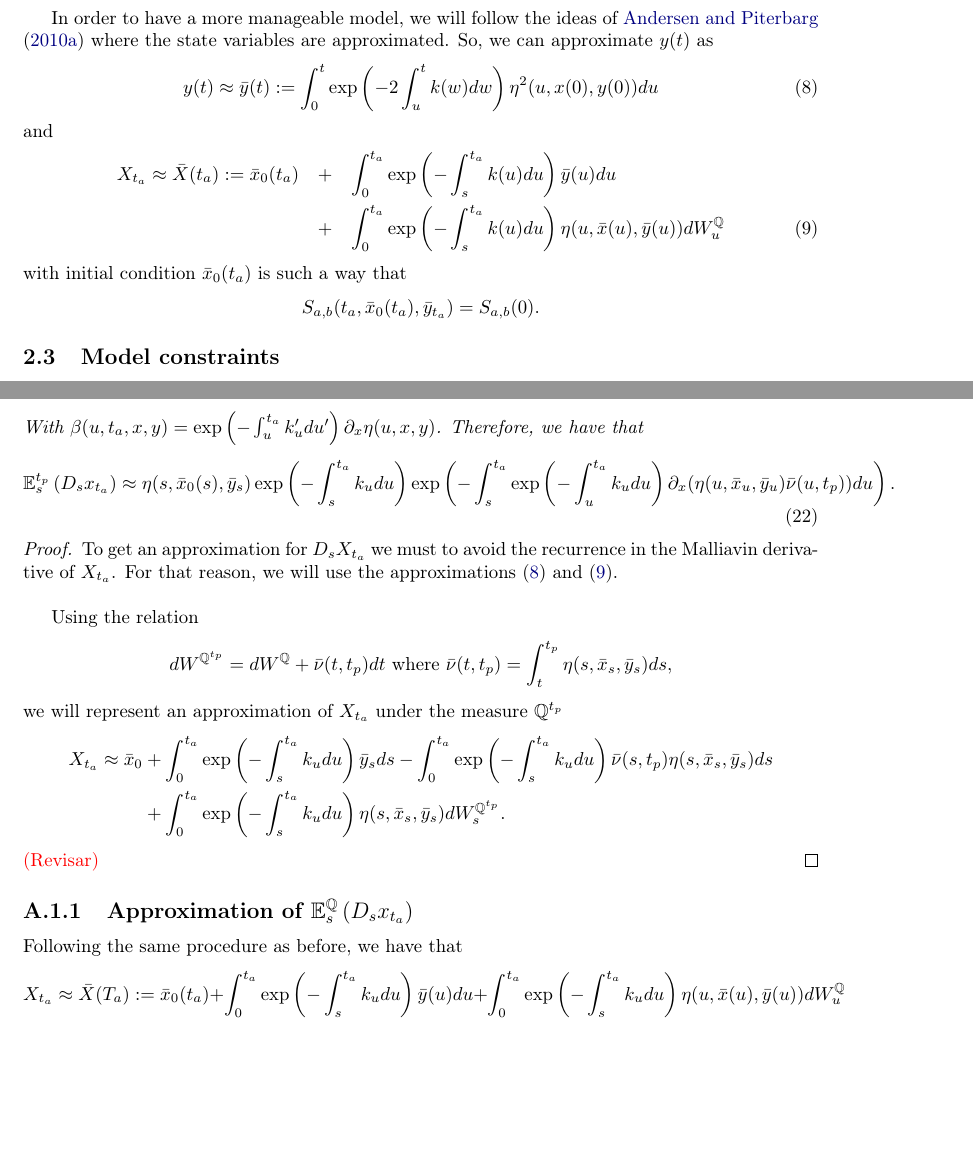
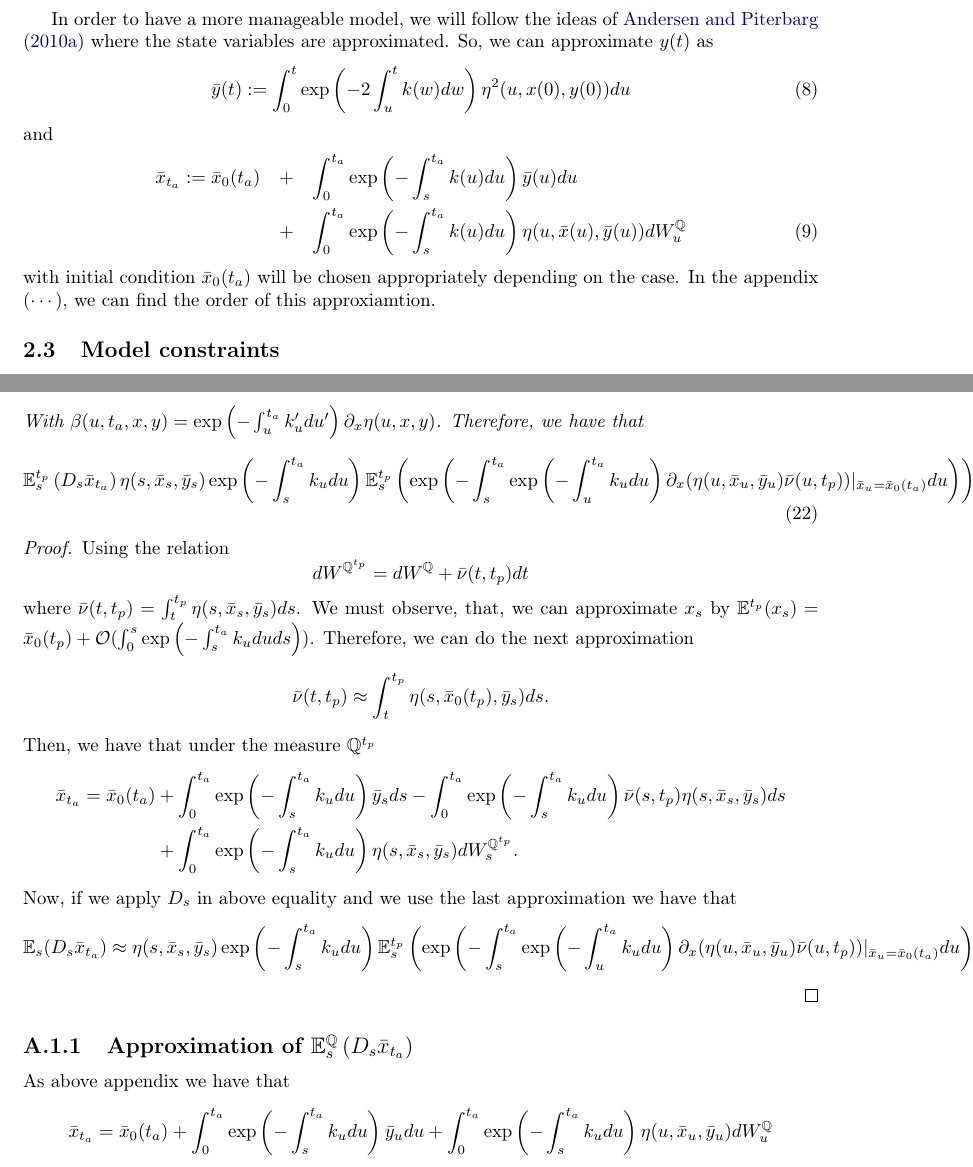
Before and after one commit to Dagalon/GeneralConvexityAdjustment, a LaTeX paper (Latex/paper-resum.tex): two parts of pages 4 and 11 of 15, joined at a grey line, cut so that both start at the same text, the shorter picture padded with empty space. Compiled offline with pdfLaTeX.

Commit message:
# last version of the paper

```diff
--- a/Latex/paper-resum.tex
+++ b/Latex/paper-resum.tex
@@ -260,17 +260,14 @@ x(t_a) = \int_{0}^{t_a} \exp\left(-\int_{s}^{t_a}k(u) du\right) y(u) du + \int_{
 
 In order to have a more manageable model, we will follow the ideas of \cite{AndreasenPiterbarg} where the state variables are approximated. So, we can approximate $y(t)$ as
 \begin{equation}\label{approximation_y_t}
-y(t) \approx \bar{y}(t):=\int_{0}^{t} \exp\left(-2\int_{u}^{t} k(w) dw \right) \eta^{2}(u,x(0),y(0)) du
+\bar{y}(t):=\int_{0}^{t} \exp\left(-2\int_{u}^{t} k(w) dw \right) \eta^{2}(u,x(0),y(0)) du
 \end{equation}
 and
 \begin{eqnarray}
-X_{t_a} \approx \bar{X}(t_a):= \bar{x}_0(t_a)  &+& \int_{0}^{t_a} \exp\left(-\int_{s}^{t_a}k(u) du\right) \bar{y}(u) du \nonumber \\
+\bar{x}_{t_a}:= \bar{x}_0(t_a)  &+& \int_{0}^{t_a} \exp\left(-\int_{s}^{t_a}k(u) du\right) \bar{y}(u) du \nonumber \\
 &+& \int_{0}^{t_a}  \exp\left(-\int_{s}^{t_a}k(u) du \right) \eta(u,\bar{x}(u),\bar{y}(u)) dW_u^{\mathbb{Q}}   \label{approximation_x_t_a}
 \end{eqnarray}
-with initial condition $\bar{x}_{0}(t_a)$ is such a way that
-\begin{equation*}
-S_{a,b}(t_a,\bar{x}_0(t_a), \bar{y}_{t_a}) = S_{a,b}(0).
-\end{equation*}
+with initial condition $\bar{x}_{0}(t_a)$ will be chosen appropriately depending on the case. In the appendix ($\cdots$), we can find the order of this approxiamtion.
 
 \subsection{Model constraints}
 To calculate the convergence order of the convexity adjustment approximation, we use the following hypotheses on $\eta(t,x,y)$.
@@ -587,28 +584,33 @@ where
 \end{align*}
 With $\beta(u,t_a,x,y) = \exp\left(-\int_{u}^{t_a}k_u^{\prime} du^{\prime}\right) \partial_x \eta(u,x,y)$. Therefore, we have that
 \begin{equation}\label{approsimation_E_s_x_t}
-\mathbb{E}_s^{t_p}\left(D_s x_{t_a}\right) \approx \eta(s,\bar{x}_0(s),\bar{y}_s) \exp\left(-\int_{s}^{t_a}k_u du \right) \exp\left(-\int_{s}^{t_a} \exp\left(-\int_{u}^{t_a}k_u du\right)\partial_x (\eta(u, \bar{x}_u, \bar{y}_{u}) \bar{\nu}(u,t_p)) du \right).
+\mathbb{E}_s^{t_p}\left(D_s \bar{x}_{t_a}\right) \eta(s,\bar{x}_s,\bar{y}_s) \exp\left(-\int_{s}^{t_a}k_u du \right) \mathbb{E}^{t_p}_s\left(\exp\left(-\int_{s}^{t_a} \exp\left(-\int_{u}^{t_a}k_u du\right)\partial_x (\eta(u, \bar{x}_u, \bar{y}_{u}) \bar{\nu}(u,t_p))|_{\bar{x}_u=\bar{x}_0(t_a)} du \right)\right).
 \end{equation}
 \end{lemma}
 \begin{proof}
-To get an approximation for $D_sX_{t_a}$ we must to avoid the recurrence in the Malliavin derivative of $X_{t_a}$. For that reason, we will use the approximations \eqref{approximation_y_t} and \eqref{approximation_x_t_a}.\\
-
 Using the relation
 \begin{equation*}
-dW^{\mathbb{Q}^{t_p}} = dW^{\mathbb{Q}} + \bar{\nu}(t,t_p) dt \text{ where }\bar{\nu}(t,t_p) = \int_{t}^{t_p} \eta(s,\bar{x}_s,\bar{y}_s) ds,
+dW^{\mathbb{Q}^{t_p}} = dW^{\mathbb{Q}} + \bar{\nu}(t,t_p) dt
 \end{equation*}
-we will represent an approximation of $X_{t_a}$ under the measure $\mathbb{Q}^{t_p}$
+where $\bar{\nu}(t,t_p) = \int_{t}^{t_p} \eta(s,\bar{x}_s,\bar{y}_s) ds$. We must observe, that, we can approximate $x_s$ by $\mathbb{E}^{t_p}(x_s) = \bar{x}_0(t_p) + \mathcal{O}(\int_{0}^{s}\exp\left(-\int_{s}^{t_a}k_u du ds\right))$. Therefore, we can do the next approximation
+\begin{equation*}
+\bar{\nu}(t,t_p)\approx \int_{t}^{t_p} \eta(s,\bar{x}_0(t_p),\bar{y}_s) ds.
+\end{equation*}
+Then, we have that under the measure $\mathbb{Q}^{t_p}$
 \begin{align*}
-X_{t_a} \approx \bar{x}_0  &+ \int_{0}^{t_a} \exp\left(-\int_{s}^{t_a}k_u du\right) \bar{y}_s ds - \int_{0}^{t_a} \exp\left(-\int_{s}^{t_a}k_u du\right) \bar{\nu}(s, t_p) \eta(s,\bar{x}_s,\bar{y}_s) ds   \\
+\bar{x}_{t_a} = \bar{x}_0(t_a) &+ \int_{0}^{t_a} \exp\left(-\int_{s}^{t_a}k_u du\right) \bar{y}_s ds - \int_{0}^{t_a} \exp\left(-\int_{s}^{t_a}k_u du\right) \bar{\nu}(s, t_p) \eta(s,\bar{x}_s,\bar{y}_s) ds   \\
 &+ \int_{0}^{t_a}  \exp\left(-\int_{s}^{t_a}k_u du \right)\eta(s,\bar{x}_s,\bar{y}_s) dW_s^{\mathbb{Q}^{t_p}}.
 \end{align*}
-\textcolor{red}{(Revisar)}
+Now, if we apply $D_s$ in above equality and we use the last approximation we have that
+\begin{equation*}
+\mathbb{E}_s(D_s \bar{x}_{t_a}) \approx \eta(s,\bar{x}_s,\bar{y}_s) \exp\left(-\int_{s}^{t_a}k_u du \right) \mathbb{E}^{t_p}_s\left(\exp\left(-\int_{s}^{t_a} \exp\left(-\int_{u}^{t_a}k_u du\right)\partial_x (\eta(u, \bar{x}_u, \bar{y}_{u}) \bar{\nu}(u,t_p))|_{\bar{x}_u=\bar{x}_0(t_a)} du \right)\right)
+\end{equation*}
 \end{proof}
 
-\subsection{Approximation of $\mathbb{E}_s^{\mathbb{Q}}\left(D_s x_{t_a}\right)$}
-Following the same procedure as before, we have that
-\begin{equation*}
-X_{t_a} \approx \bar{X}(T_a):= \bar{x}_0(t_a)  + \int_{0}^{t_a} \exp\left(-\int_{s}^{t_a}k_u du\right) \bar{y}(u) du + \int_{0}^{t_a}  \exp\left(-\int_{s}^{t_a}k_u du \right) \eta(u,\bar{x}(u),\bar{y}(u)) dW_u^{\mathbb{Q}}
-\end{equation*}
+\subsection{Approximation of $\mathbb{E}_s^{\mathbb{Q}}\left(D_s \bar{x}_{t_a}\right)$}
+As above appendix we have that
+\begin{align*}
+\bar{x}_{t_a} &= \bar{x}_0(t_a) + \int_{0}^{t_a} \exp\left(-\int_{s}^{t_a}k_u du\right) \bar{y}_u du + \int_{0}^{t_a} \exp\left(-\int_{s}^{t_a}k_u du \right) \eta(u,\bar{x}_u,\bar{y}_u) dW_u^{\mathbb{Q}}\\
+\end{align*}
 and therefore (see (\ref{approsimation_E_s_x_t}))
 \begin{equation}
```
Also changed, not shown: Latex/paper-resum.pdf, Latex/paper-resum.tex (14 more changed lines).
